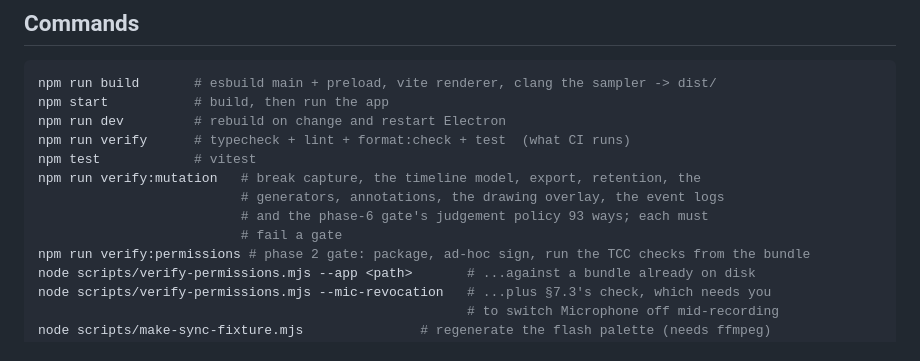
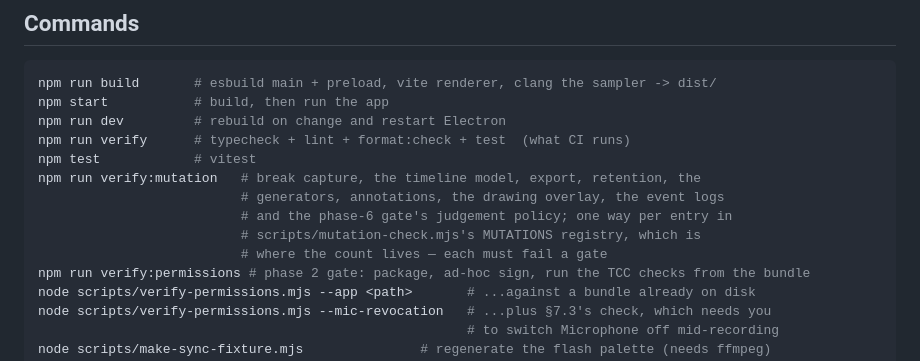
Before and after one commit to cmartinez9/loom-clone, a Markdown page: AGENTS.md, the part around the change. Rendered like a GitHub page.

Commit message:
no-mistakes(document): docs: replace the hand-copied mutation count with a pointer

```diff
--- a/AGENTS.md
+++ b/AGENTS.md
@@ -38,8 +38,9 @@ npm run verify      # typecheck + lint + format:check + test  (what CI runs)
 npm test            # vitest
 npm run verify:mutation   # break capture, the timeline model, export, retention, the
                           # generators, annotations, the drawing overlay, the event logs
-                          # and the phase-6 gate's judgement policy 93 ways; each must
-                          # fail a gate
+                          # and the phase-6 gate's judgement policy; one way per entry in
+                          # scripts/mutation-check.mjs's MUTATIONS registry, which is
+                          # where the count lives — each must fail a gate
 npm run verify:permissions # phase 2 gate: package, ad-hoc sign, run the TCC checks from the bundle
 node scripts/verify-permissions.mjs --app <path>       # ...against a bundle already on disk
 node scripts/verify-permissions.mjs --mic-revocation   # ...plus §7.3's check, which needs you
```
